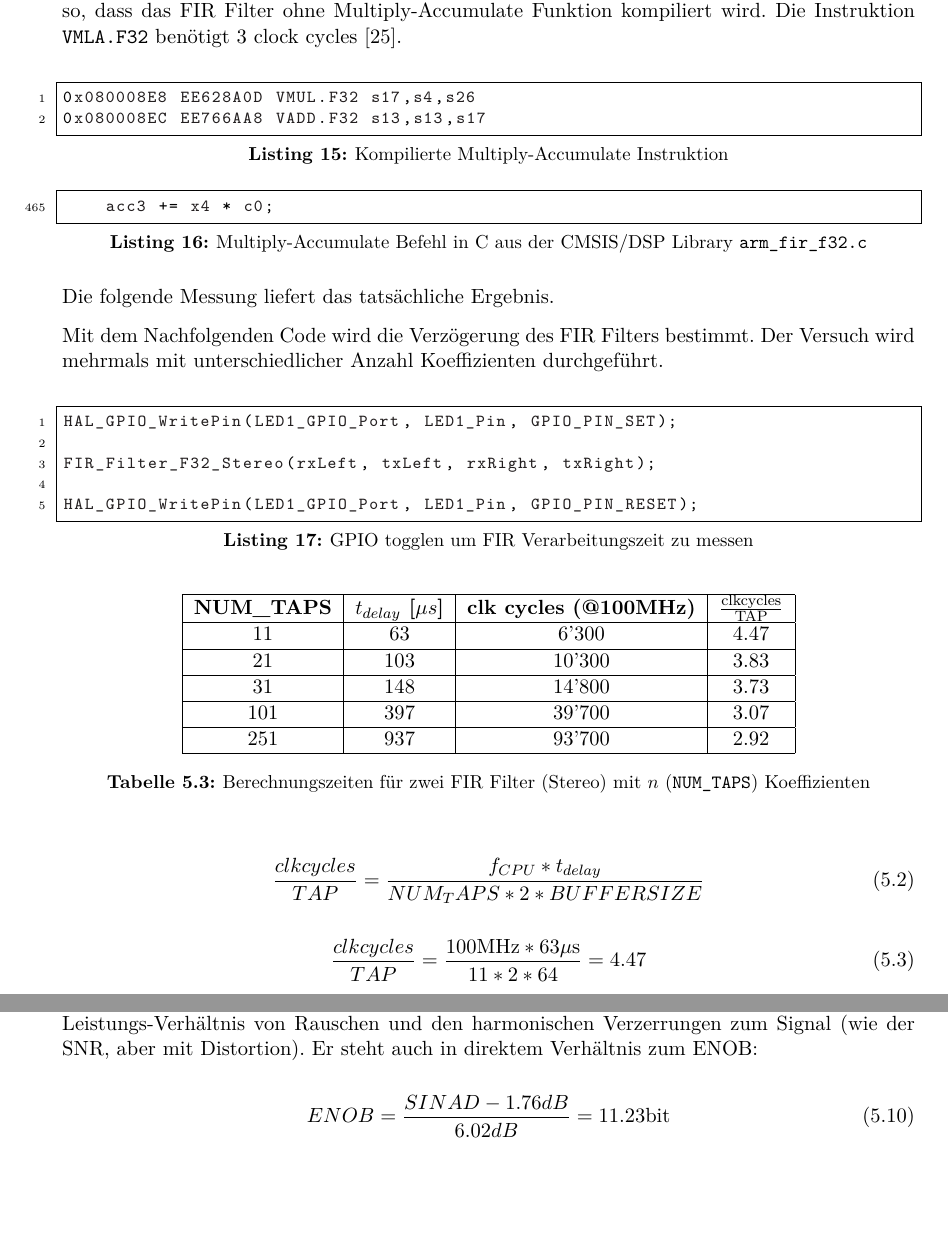
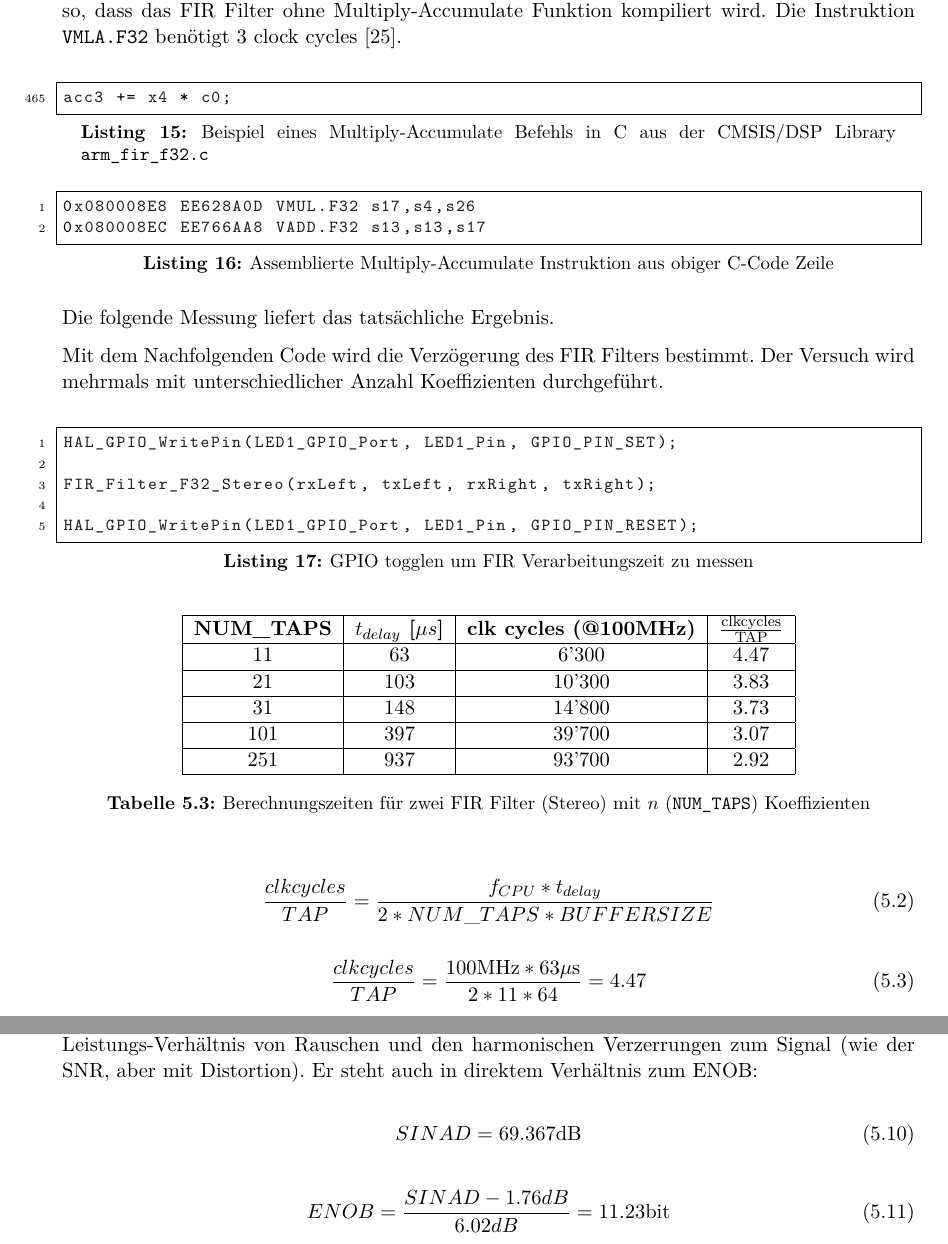
Before and after one commit to mnemocron/P5-DSPBoard-doc, a LaTeX document (report.tex, which reads sections/4_4_3_Timing.tex, sections/5_4_0_Audio.tex): two parts of pages 54 and 59 of 80 before the commit and two parts of pages 54 and 59 of 81 after it, joined at a grey line, cut so that both start at the same text, the shorter picture padded with empty space. Compiled offline with pdfLaTeX.

Commit message:
final typo corrections

```diff
--- a/sections/4_4_3_Timing.tex
+++ b/sections/4_4_3_Timing.tex
@@ -54,13 +54,13 @@ HAL_GPIO_WritePin(LED1_GPIO_Port, LED1_Pin, GPIO_PIN_RESET);
 Theoretisch wird von einer FPU erwartet, dass diese ein FIR Filter mit der Effizienz von $1\frac{cycle}{TAP}$ mit Hilfe des Multiply-Accumulate Befehls (\texttt{MAC})) berechnet.
 Bei ARM Cortex-M4 ist es jedoch so, dass das FIR Filter ohne Multiply-Accumulate Funktion kompiliert wird. Die Instruktion \texttt{VMLA.F32} benötigt 3 clock cycles \cite{ARM-M4-FPU-reference}. \\
 
-\begin{lstlisting}[style=Cuvision,caption={Kompilierte Multiply-Accumulate Instruktion}]
+\begin{lstlisting}[style=Cuvision,caption={Beispiel eines Multiply-Accumulate Befehls in C aus der CMSIS/DSP Library \texttt{arm\_fir\_f32.c}}, firstnumber=465]
+acc3 += x4 * c0;
+\end{lstlisting}
+
+\begin{lstlisting}[style=Cuvision,caption={Assemblierte Multiply-Accumulate Instruktion aus obiger C-Code Zeile}]
 0x080008E8 EE628A0D VMUL.F32 s17,s4,s26
 0x080008EC EE766AA8 VADD.F32 s13,s13,s17
-\end{lstlisting}
-
-\begin{lstlisting}[style=Cuvision,caption={Multiply-Accumulate Befehl in C aus der CMSIS/DSP Library \texttt{arm\_fir\_f32.c}}, firstnumber=465]
-    acc3 += x4 * c0;
 \end{lstlisting}
 
 Die folgende Messung liefert das tatsächliche Ergebnis.
@@ -94,11 +94,11 @@ HAL_GPIO_WritePin(LED1_GPIO_Port, LED1_Pin, GPIO_PIN_RESET);
 \end{table}
 
 \begin{equation}
-\frac{clkcycles}{TAP}=\frac{f_{CPU}*t_{delay}}{NUM_TAPS*2*BUFFERSIZE}
+\frac{clkcycles}{TAP}=\frac{f_{CPU}*t_{delay}}{2*NUM\_TAPS*BUFFERSIZE}
 \end{equation}
 
 \begin{equation}
-\frac{clkcycles}{TAP}=\frac{100\si{MHz}*63\mu\si{s}}{11*2*64}=4.47
+\frac{clkcycles}{TAP}=\frac{100\si{MHz}*63\mu\si{s}}{2*11*64}=4.47
 \end{equation}
 
 \begin{figure}[H]
--- a/sections/5_4_0_Audio.tex
+++ b/sections/5_4_0_Audio.tex
@@ -62,6 +62,10 @@ Die \glqq Effective number of bits\grqq, oder kurz ENOB genannt, gibt an wieviel
 Der SINAD, oder auch \glqq Signal-to-interference ratio including noise and distortion\grqq , ist das Leistungs-Verhältnis  von Rauschen und den harmonischen Verzerrungen zum Signal (wie der SNR, aber mit Distortion). Er steht auch in direktem Verhältnis zum ENOB:
 
 \begin{equation}
+SINAD=69.367\si{dB}
+\end{equation}
+
+\begin{equation}
 ENOB=\frac{SINAD-1.76dB}{6.02dB}=11.23\si{bit}
 \end{equation}
 
```
Also changed, not shown: report.tex (+1 -1 lines), sections/2_3_3_Konzept_Kaskadierung.tex (+2 -2 lines), sections/2_3_6_Konzept_Display.tex (+1 -1 lines), sections/4_2_6_AdaptiveFIR.tex (+1 -1 lines), sections/4_5_1_Bootloader.tex (+1 -1 lines), sections/5_2_0_Batterie.tex (+1 -1 lines).
